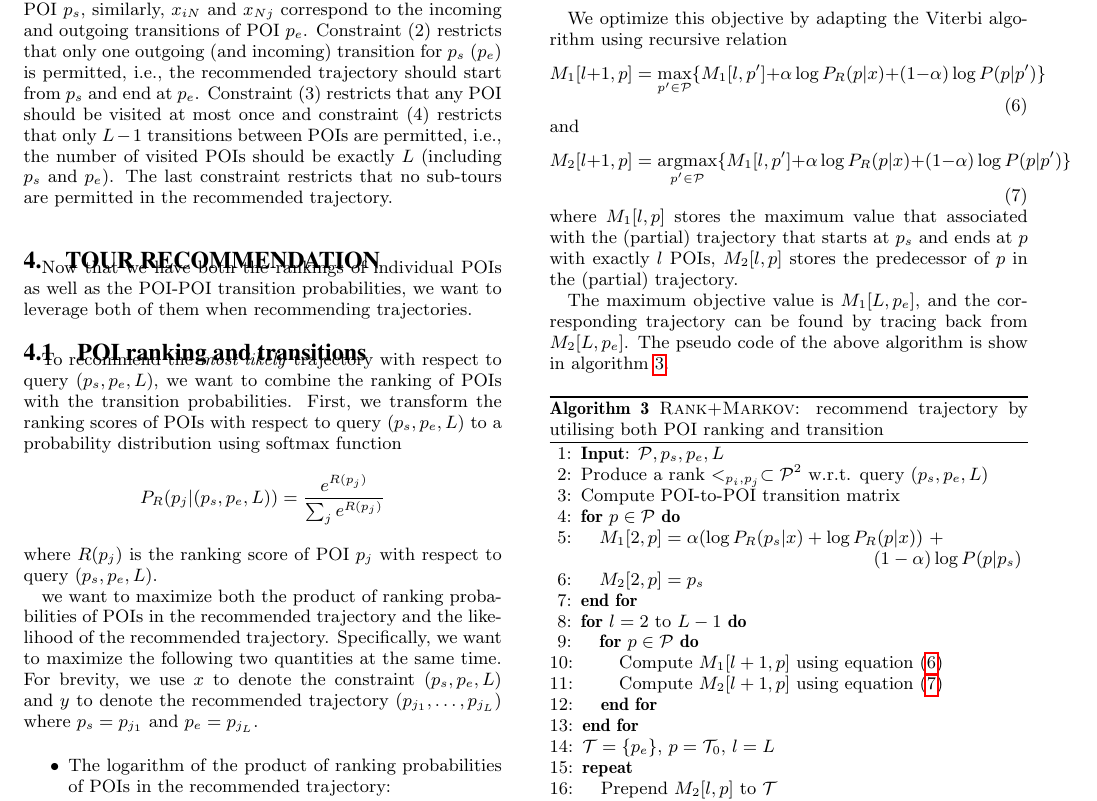
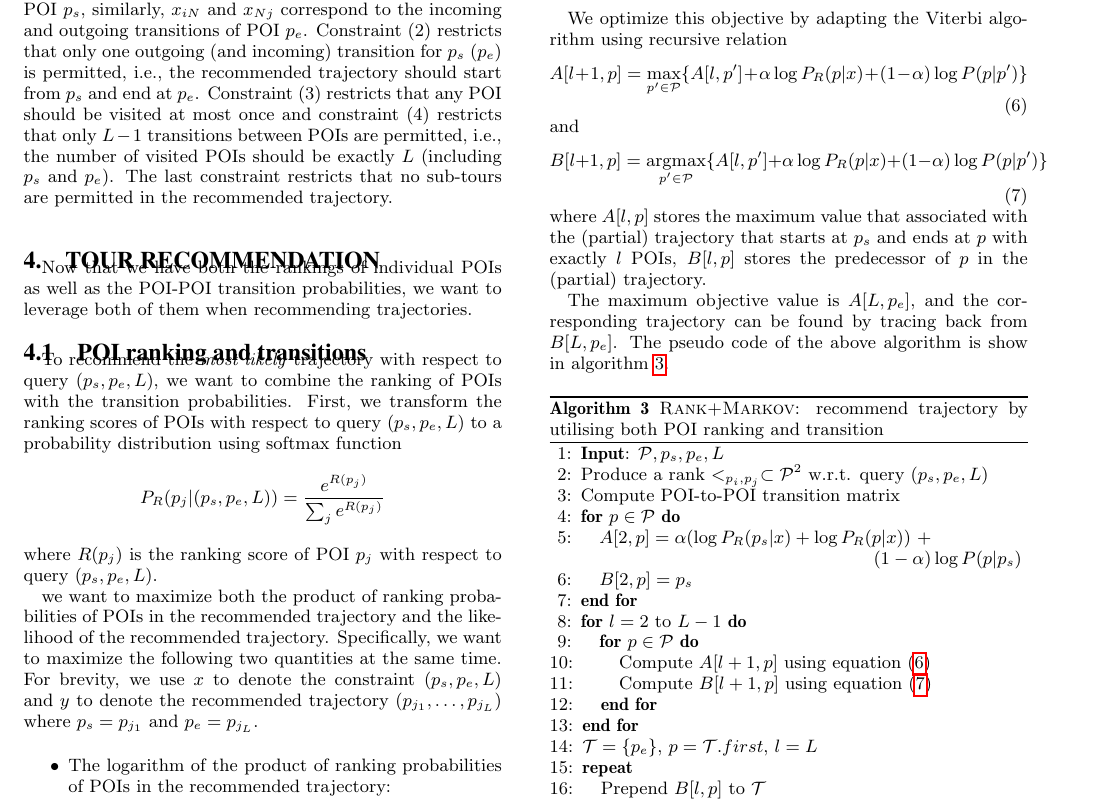
Before and after one commit to chengsoonong/digbeta, a LaTeX paper (tour/cikm16/main.tex, which reads tour/cikm16/3.method.tex): part of page 5 of 12, cut so that both start at the same text. Compiled offline with pdfLaTeX.

Commit message:
update annotations, using A and B instead of M_1 and M_2

```diff
--- a/tour/cikm16/3.method.tex
+++ b/tour/cikm16/3.method.tex
@@ -255,19 +255,19 @@ such that
 We optimize this objective by adapting the Viterbi algorithm using recursive relation
 \begin{equation}
     \label{eq:max}
-    M_1[l+1, p] = \max_{p' \in \mathcal{P}} \{ M_1[l, p'] + \alpha \log P_R(p|x) + (1-\alpha) \log P(p|p') \}
+    A[l+1, p] = \max_{p' \in \mathcal{P}} \{ A[l, p'] + \alpha \log P_R(p|x) + (1-\alpha) \log P(p|p') \}
 \end{equation}
 and
 \begin{equation}
     \label{eq:argmax}
-    M_2[l+1, p] = \argmax_{p' \in \mathcal{P}} \{ M_1[l, p'] + \alpha \log P_R(p|x) + (1-\alpha) \log P(p|p') \}
+    B[l+1, p] = \argmax_{p' \in \mathcal{P}} \{ A[l, p'] + \alpha \log P_R(p|x) + (1-\alpha) \log P(p|p') \}
 \end{equation}
-where $M_1[l, p]$ stores the maximum value that associated with the (partial) trajectory
+where $A[l, p]$ stores the maximum value that associated with the (partial) trajectory
 that starts at $p_s$ and ends at $p$ with exactly $l$ POIs,
-$M_2[l, p]$ stores the predecessor of $p$ in the (partial) trajectory.
+$B[l, p]$ stores the predecessor of $p$ in the (partial) trajectory.
 
-The maximum objective value is $M_1[L, p_e]$,
-and the corresponding trajectory can be found by tracing back from $M_2[L, p_e]$.
+The maximum objective value is $A[L, p_e]$,
+and the corresponding trajectory can be found by tracing back from $B[L, p_e]$.
 The pseudo code of the above algorithm is show in algorithm \ref{alg:rank+markov}.
 
 \begin{algorithm}
@@ -278,20 +278,20 @@ The pseudo code of the above algorithm is show in algorithm \ref{alg:rank+markov
 \STATE Produce a rank $<_{p_i, p_j} \subset \mathcal{P}^2$ w.r.t. query $(p_s, p_e, L)$
 \STATE Compute POI-to-POI transition matrix
 \FOR{$p \in \mathcal{P}$}
-    \STATE $M_1[2, p] = \alpha ( \log P_R(p_s|x) + \log P_R(p|x) )$ $+$ \\ \hfill $(1-\alpha) \log P(p|p_s)$
-    \STATE $M_2[2, p] = p_s$
+    \STATE $A[2, p] = \alpha ( \log P_R(p_s|x) + \log P_R(p|x) )$ $+$ \\ \hfill $(1-\alpha) \log P(p|p_s)$
+    \STATE $B[2, p] = p_s$
 \ENDFOR
 \FOR{$l=2$ to $L-1$}
     \FOR{$p \in \mathcal{P}$}
-        \STATE Compute $M_1[l+1, p]$ using equation (\ref{eq:max})
-        \STATE Compute $M_2[l+1, p]$ using equation (\ref{eq:argmax})
+        \STATE Compute $A[l+1, p]$ using equation (\ref{eq:max})
+        \STATE Compute $B[l+1, p]$ using equation (\ref{eq:argmax})
     \ENDFOR
 \ENDFOR
 % //trace back to find the actual path
-\STATE $\mathcal{T}= \{p_e\}$, $p = \mathcal{T}_0$, $l = L$
+\STATE $\mathcal{T}= \{p_e\}$, $p = \mathcal{T}.first$, $l = L$
 \REPEAT
-    \STATE Prepend $M_2[l, p]$ to $\mathcal{T}$
-    \STATE $p = \mathcal{T}_0$, $l = l - 1$
+    \STATE Prepend $B[l, p]$ to $\mathcal{T}$
+    \STATE $p = \mathcal{T}.first$, $l = l - 1$
 \UNTIL{$l < 2$}
 \RETURN $\mathcal{T}$
 \end{algorithmic}
```
Also changed, not shown: tour/cikm16/3.method.tex (23 more changed lines).
